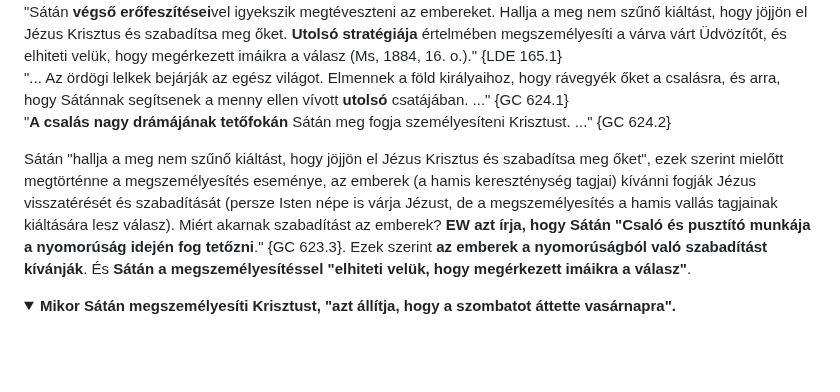
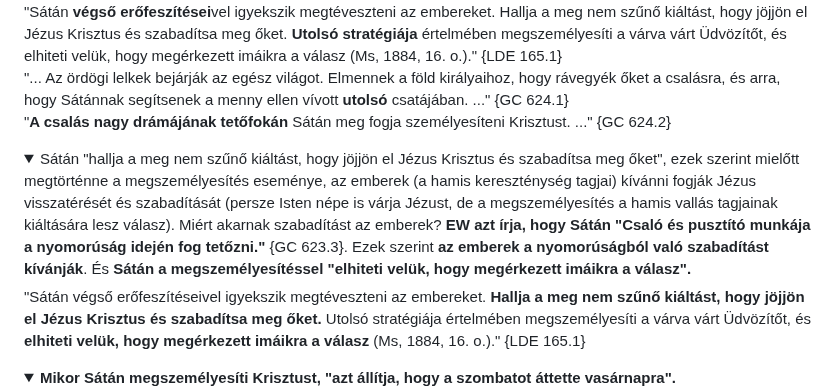
Before and after one commit to peterpolgar/Vegidei-esemenyek, a Markdown page: README.md, the part around the change. GitHub-like rendering; folded sections open; blank space fills up the shorter version.

Commit message:
small corrections

```diff
--- a/README.md
+++ b/README.md
@@ -322,8 +322,11 @@ EW szerint <b>ez a megszemélyesítés lesz</b> "<b>a dráma utolsó nagy felvon
 "... Az ördögi lelkek bejárják az egész világot. Elmennek a föld királyaihoz, hogy rávegyék őket a csalásra, és arra, hogy Sátánnak segítsenek a menny ellen vívott <b>utolsó</b> csatájában. ..." {GC 624.1}<br>
 "<b>A csalás nagy drámájának tetőfokán</b> Sátán meg fogja személyesíteni Krisztust. ..." {GC 624.2}
 </details>
-
-Sátán "hallja a meg nem szűnő kiáltást, hogy jöjjön el Jézus Krisztus és szabadítsa meg őket", ezek szerint mielőtt megtörténne a megszemélyesítés eseménye, az emberek (a hamis kereszténység tagjai) kívánni fogják Jézus visszatérését és szabadítását (persze Isten népe is várja Jézust, de a megszemélyesítés a hamis vallás tagjainak kiáltására lesz válasz). Miért akarnak szabadítást az emberek? **EW azt írja, hogy Sátán "Csaló és pusztító munkája** **a nyomorúság idején fog tetőzni**." {GC 623.3}. Ezek szerint **az emberek a nyomorúságból való szabadítást kívánják**. És **Sátán a megszemélyesítéssel "elhiteti velük, hogy megérkezett imáikra a válasz"**.
+<details><summary>
+Sátán "hallja a meg nem szűnő kiáltást, hogy jöjjön el Jézus Krisztus és szabadítsa meg őket", ezek szerint mielőtt megtörténne a megszemélyesítés eseménye, az emberek (a hamis kereszténység tagjai) kívánni fogják Jézus visszatérését és szabadítását (persze Isten népe is várja Jézust, de a megszemélyesítés a hamis vallás tagjainak kiáltására lesz válasz). Miért akarnak szabadítást az emberek? <b>EW azt írja, hogy Sátán "Csaló és pusztító munkája a nyomorúság idején fog tetőzni."</b> {GC 623.3}. Ezek szerint <b>az emberek a nyomorúságból való szabadítást kívánják</b>. És <b>Sátán a megszemélyesítéssel "elhiteti velük, hogy megérkezett imáikra a válasz".</b>
+</summary>
+"Sátán végső erőfeszítéseivel igyekszik megtéveszteni az embereket. <b>Hallja a meg nem szűnő kiáltást, hogy jöjjön el Jézus Krisztus és szabadítsa meg őket.</b> Utolsó stratégiája értelmében megszemélyesíti a várva várt Üdvözítőt, és <b>elhiteti velük, hogy megérkezett imáikra a válasz</b> (Ms, 1884, 16. o.)." {LDE 165.1}
+</details>
 
 <details><summary>
 <b>Mikor Sátán megszemélyesíti Krisztust, "azt állítja, hogy a szombatot áttette vasárnapra".</b>
```
